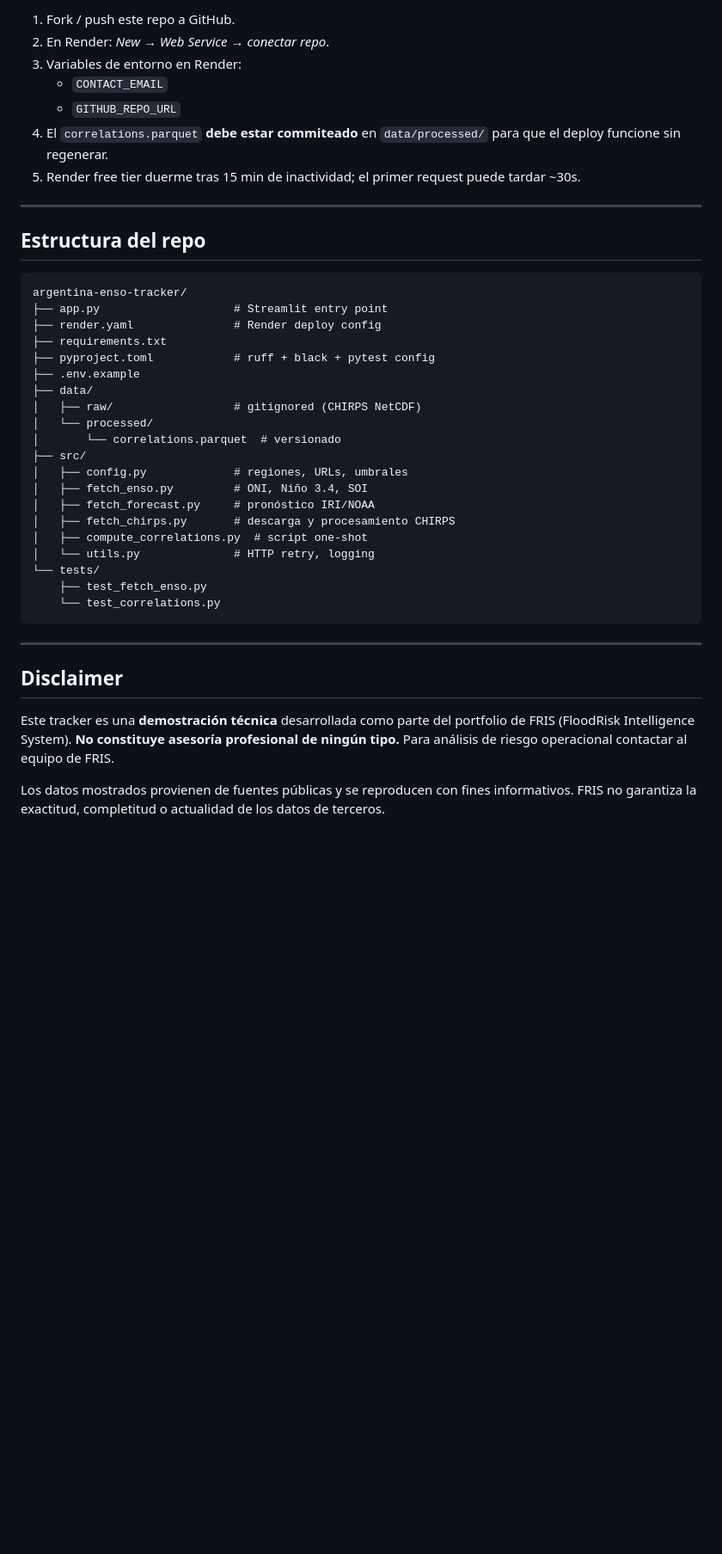
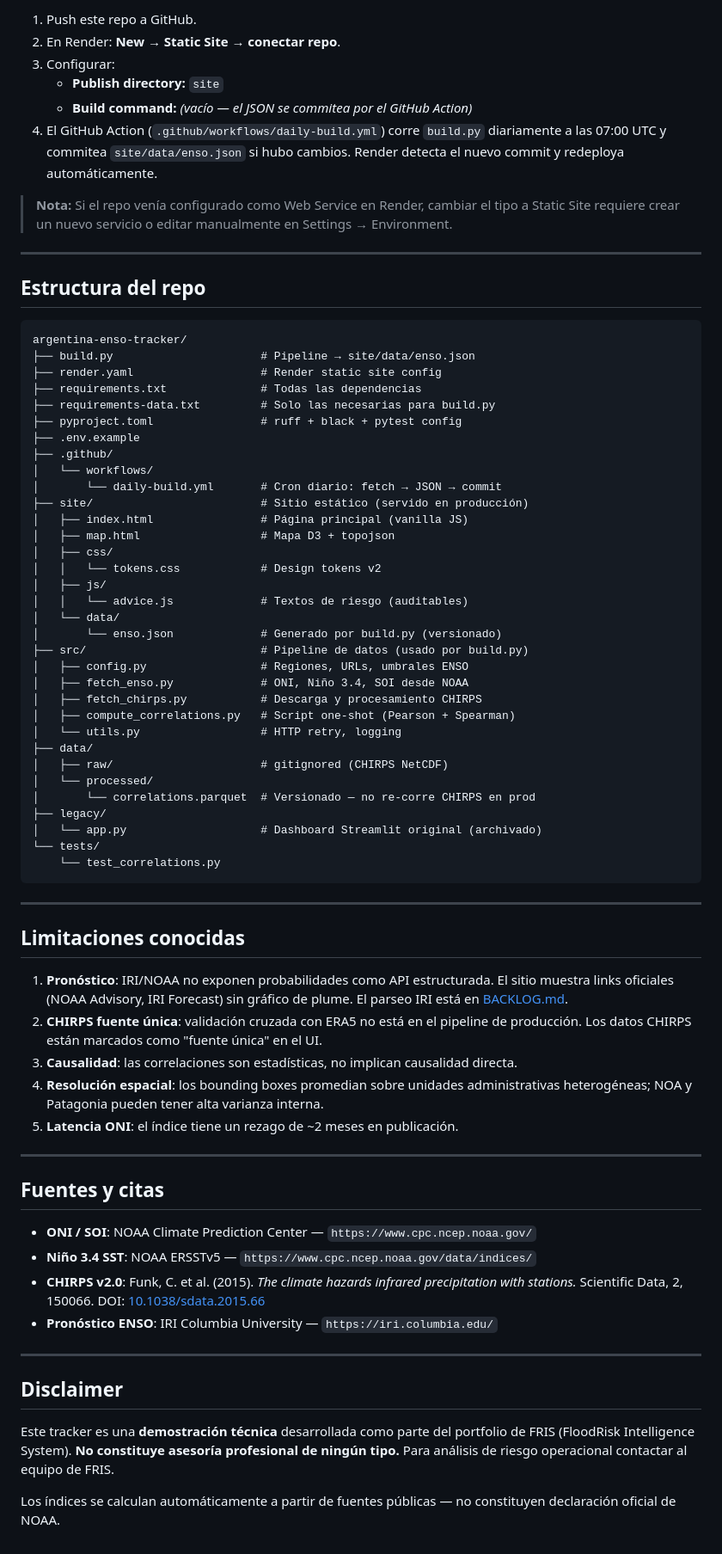
Before and after one commit to ammarmahfoud90/argentina-enso-tracker, a Markdown page: README.md, the part around one of its changes. Shown at 86% size. Drawn GitHub-style; blank space fills up the shorter version.

````diff
--- a/README.md
+++ b/README.md
@@ -139,13 +126,16 @@ pytest
 
-1. Fork / push este repo a GitHub.
-2. En Render: *New → Web Service → conectar repo*.
-3. Variables de entorno en Render:
-   - `CONTACT_EMAIL`
-   - `GITHUB_REPO_URL`
-4. El `correlations.parquet` **debe estar commiteado** en
-   `data/processed/` para que el deploy funcione sin regenerar.
-5. Render free tier duerme tras 15 min de inactividad; el primer
-   request puede tardar ~30s.
+1. Push este repo a GitHub.
+2. En Render: **New → Static Site → conectar repo**.
+3. Configurar:
+   - **Publish directory:** `site`
+   - **Build command:** *(vacío — el JSON se commitea por el GitHub Action)*
+4. El GitHub Action (`.github/workflows/daily-build.yml`) corre `build.py` diariamente
+   a las 07:00 UTC y commitea `site/data/enso.json` si hubo cambios.
+   Render detecta el nuevo commit y redeploya automáticamente.
+
+> **Nota:** Si el repo venía configurado como Web Service en Render, cambiar
+> el tipo a Static Site requiere crear un nuevo servicio o editar manualmente
+> en Settings → Environment.
 
 ---
 
@@ -153,26 +143,64 @@ pytest
 
 ```
 argentina-enso-tracker/
-├── app.py                    # Streamlit entry point
-├── render.yaml               # Render deploy config
-├── requirements.txt
-├── pyproject.toml            # ruff + black + pytest config
+├── build.py                      # Pipeline → site/data/enso.json
+├── render.yaml                   # Render static site config
+├── requirements.txt              # Todas las dependencias
+├── requirements-data.txt         # Solo las necesarias para build.py
+├── pyproject.toml                # ruff + black + pytest config
 ├── .env.example
+├── .github/
+│   └── workflows/
+│       └── daily-build.yml       # Cron diario: fetch → JSON → commit
+├── site/                         # Sitio estático (servido en producción)
+│   ├── index.html                # Página principal (vanilla JS)
+│   ├── map.html                  # Mapa D3 + topojson
+│   ├── css/
+│   │   └── tokens.css            # Design tokens v2
+│   ├── js/
+│   │   └── advice.js             # Textos de riesgo (auditables)
+│   └── data/
+│       └── enso.json             # Generado por build.py (versionado)
+├── src/                          # Pipeline de datos (usado por build.py)
+│   ├── config.py                 # Regiones, URLs, umbrales ENSO
+│   ├── fetch_enso.py             # ONI, Niño 3.4, SOI desde NOAA
+│   ├── fetch_chirps.py           # Descarga y procesamiento CHIRPS
+│   ├── compute_correlations.py   # Script one-shot (Pearson + Spearman)
+│   └── utils.py                  # HTTP retry, logging
 ├── data/
-│   ├── raw/                  # gitignored (CHIRPS NetCDF)
+│   ├── raw/                      # gitignored (CHIRPS NetCDF)
 │   └── processed/
-│       └── correlations.parquet  # versionado
-├── src/
-│   ├── config.py             # regiones, URLs, umbrales
-│   ├── fetch_enso.py         # ONI, Niño 3.4, SOI
-│   ├── fetch_forecast.py     # pronóstico IRI/NOAA
-│   ├── fetch_chirps.py       # descarga y procesamiento CHIRPS
-│   ├── compute_correlations.py  # script one-shot
-│   └── utils.py              # HTTP retry, logging
+│       └── correlations.parquet  # Versionado — no re-corre CHIRPS en prod
+├── legacy/
+│   └── app.py                    # Dashboard Streamlit original (archivado)
 └── tests/
-    ├── test_fetch_enso.py
     └── test_correlations.py
 ```
+
+---
+
+## Limitaciones conocidas
+
+1. **Pronóstico**: IRI/NOAA no exponen probabilidades como API estructurada.
+   El sitio muestra links oficiales (NOAA Advisory, IRI Forecast) sin gráfico de plume.
+   El parseo IRI está en [BACKLOG.md](BACKLOG.md).
+2. **CHIRPS fuente única**: validación cruzada con ERA5 no está en el pipeline de producción.
+   Los datos CHIRPS están marcados como "fuente única" en el UI.
+3. **Causalidad**: las correlaciones son estadísticas, no implican causalidad directa.
+4. **Resolución espacial**: los bounding boxes promedian sobre unidades administrativas
+   heterogéneas; NOA y Patagonia pueden tener alta varianza interna.
+5. **Latencia ONI**: el índice tiene un rezago de ~2 meses en publicación.
+
+---
+
+## Fuentes y citas
+
+- **ONI / SOI**: NOAA Climate Prediction Center — `https://www.cpc.ncep.noaa.gov/`
+- **Niño 3.4 SST**: NOAA ERSSTv5 — `https://www.cpc.ncep.noaa.gov/data/indices/`
+- **CHIRPS v2.0**: Funk, C. et al. (2015). *The climate hazards infrared precipitation
+  with stations.* Scientific Data, 2, 150066.
+  DOI: [10.1038/sdata.2015.66](https://doi.org/10.1038/sdata.2015.66)
+- **Pronóstico ENSO**: IRI Columbia University — `https://iri.columbia.edu/`
 
 ---
 
@@ -183,6 +211,5 @@ portfolio de FRIS (FloodRisk Intelligence System). **No constituye
 asesoría profesional de ningún tipo.** Para análisis de riesgo
 operacional contactar al equipo de FRIS.
 
-Los datos mostrados provienen de fuentes públicas y se reproducen con
-fines informativos. FRIS no garantiza la exactitud, completitud o
-actualidad de los datos de terceros.
+Los índices se calculan automáticamente a partir de fuentes públicas —
+no constituyen declaración oficial de NOAA.
````
Also changed, not shown: other parts of README.md (+61 -74 lines).
